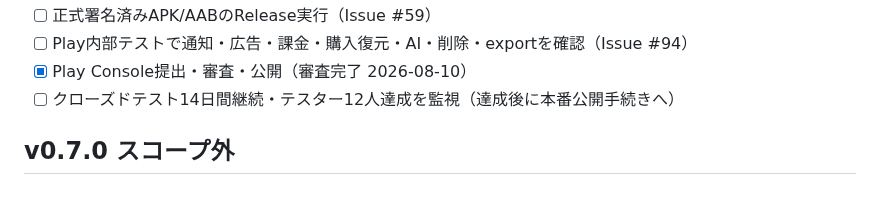
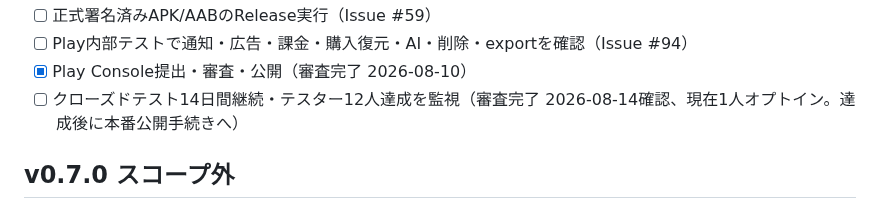
Before and after one commit to neoenox/ashita-motsumono, a Markdown page: docs/TODO.md, the part around the change. GitHub-like rendering.

Commit message:
docs: refresh closed testing status

```diff
--- a/docs/TODO.md
+++ b/docs/TODO.md
@@ -74,7 +74,7 @@
 - [ ] 正式署名済みAPK/AABのRelease実行（Issue #59）
 - [ ] Play内部テストで通知・広告・課金・購入復元・AI・削除・exportを確認（Issue #94）
 - [x] Play Console提出・審査・公開（審査完了 2026-08-10）
-- [ ] クローズドテスト14日間継続・テスター12人達成を監視（達成後に本番公開手続きへ）
+- [ ] クローズドテスト14日間継続・テスター12人達成を監視（審査完了 2026-08-14確認、現在1人オプトイン。達成後に本番公開手続きへ）
 
 ## v0.7.0 スコープ外
 
```
